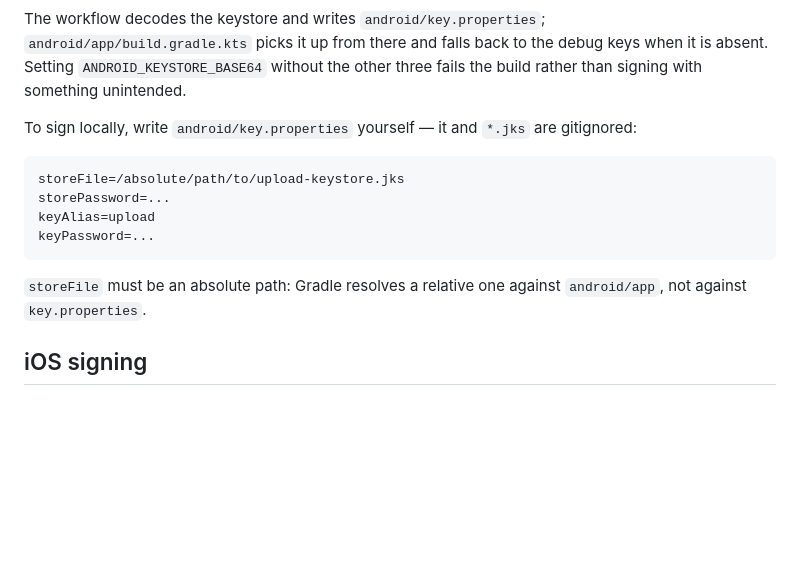
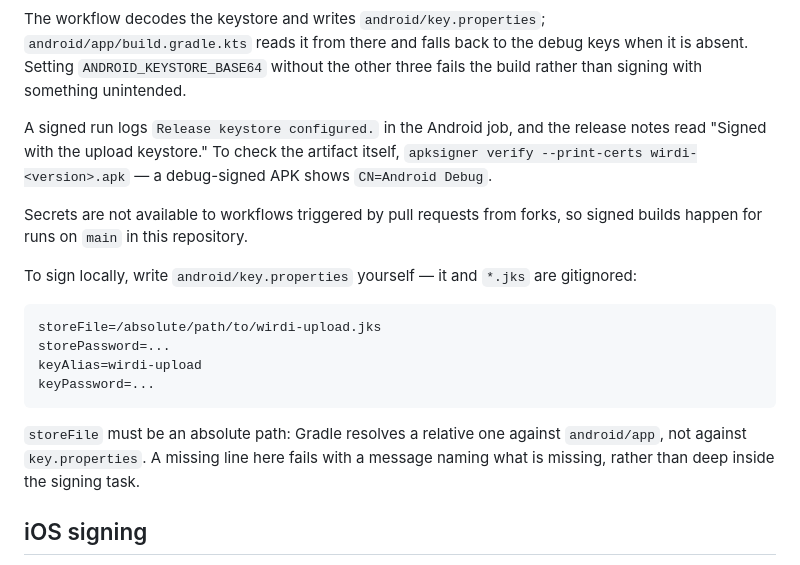
Before and after one commit to rqawasme/Wirdi, a Markdown page: docs/RELEASING.md, the part around one of its changes. Rendered like a GitHub page; blank space fills up the shorter version.

````diff
--- a/docs/RELEASING.md
+++ b/docs/RELEASING.md
@@ -70,21 +144,30 @@ update the app on Play under the same listing. Then set these repository secrets
 
 The workflow decodes the keystore and writes `android/key.properties`;
-`android/app/build.gradle.kts` picks it up from there and falls back to the debug
-keys when it is absent. Setting `ANDROID_KEYSTORE_BASE64` without the other three
-fails the build rather than signing with something unintended.
+`android/app/build.gradle.kts` reads it from there and falls back to the debug
+keys when it is absent. Setting `ANDROID_KEYSTORE_BASE64` without the other
+three fails the build rather than signing with something unintended.
+
+A signed run logs `Release keystore configured.` in the Android job, and the
+release notes read "Signed with the upload keystore." To check the artifact
+itself, `apksigner verify --print-certs wirdi-<version>.apk` — a debug-signed
+APK shows `CN=Android Debug`.
+
+Secrets are not available to workflows triggered by pull requests from forks, so
+signed builds happen for runs on `main` in this repository.
 
 To sign locally, write `android/key.properties` yourself — it and `*.jks` are
 gitignored:
 
 ```properties
-storeFile=/absolute/path/to/upload-keystore.jks
+storeFile=/absolute/path/to/wirdi-upload.jks
 storePassword=...
-keyAlias=upload
+keyAlias=wirdi-upload
 keyPassword=...
 ```
 
 `storeFile` must be an absolute path: Gradle resolves a relative one against
-`android/app`, not against `key.properties`.
+`android/app`, not against `key.properties`. A missing line here fails with a
+message naming what is missing, rather than deep inside the signing task.
 
 ## iOS signing
 
````
Also changed, not shown: other parts of docs/RELEASING.md (+83 -9 lines).
